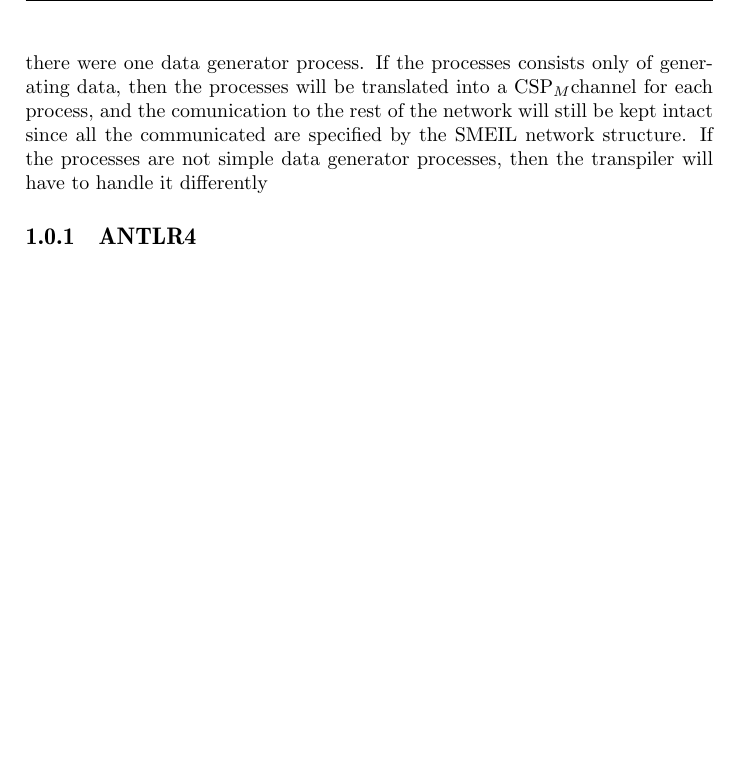
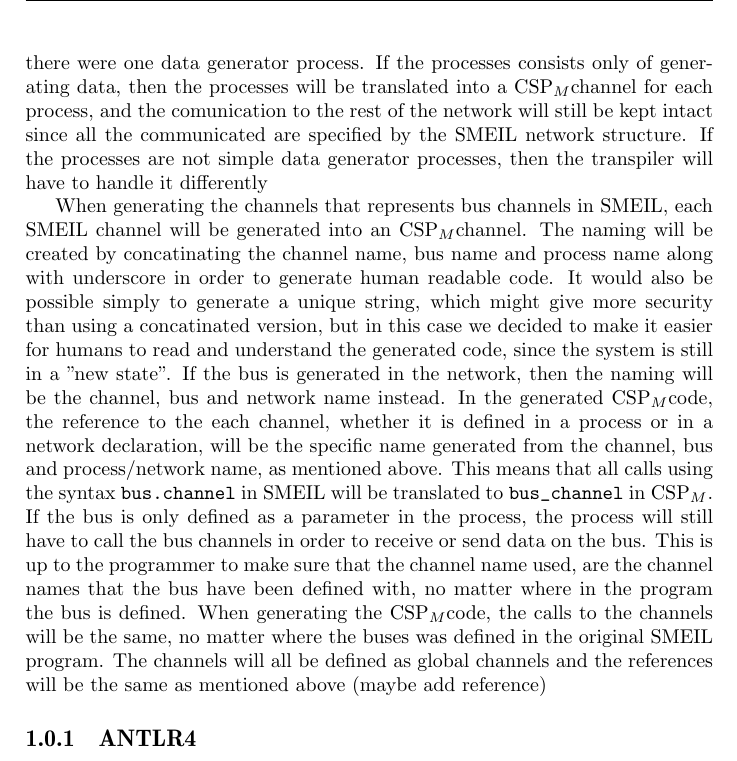
Before and after one commit to althegler/SME-to-CSPm-thesis, a LaTeX thesis (main.tex, which reads chapters/design.tex): part of page 6 of 8 before the commit and part of page 6 of 9 after it, cut so that both start at the same text, the shorter picture padded with empty space. Compiled offline with pdfLaTeX.

Commit message:
Added channels design

```diff
--- a/chapters/design.tex
+++ b/chapters/design.tex
@@ -45,6 +45,19 @@ If there are several processes in the SMEIL program that acts as a data generato
 %TODO: Find an example with more than one data generation process.
 If the processes are not simple data generator processes, then the transpiler will have to handle it differently %TODO: Figure out how I can handle this in a better way than simply ask the programmer not to create processes like this, and write about it. - Same as with one process but if it becomes more complicated with more than one, then write it here!
 
+
+
+% %%%% Channels %%%%%
+When generating the channels that represents bus channels in SMEIL, each SMEIL channel will be generated into an \cspm channel.
+% %%%% Channel names
+The naming will be created by concatinating the channel name, bus name and process name along with underscore in order to generate human readable code. It would also be possible simply to generate a unique string, which might give more security than using a concatinated version, but in this case we decided to make it easier for humans to read and understand the generated code, since the system is still in a "new state".
+% %%%% Calling the channel in the bus
+If the bus is generated in the network, then the naming will be the channel, bus and network name instead.
+% TODO: add an example of naming in SMEIL and then in CSPm. Both with process and network defined buses
+In the generated \cspm code, the reference to the each channel, whether it is defined in a process or in a network declaration, will be the specific name generated from the channel, bus and process/network name, as mentioned above. This means that all calls using the syntax \texttt{bus.channel} in SMEIL will be translated to \texttt{bus\_channel} in \cspm.
+% %%%% Bus only defined as parameter
+If the bus is only defined as a parameter in the process, the process will still have to call the bus channels in order to receive or send data on the bus. This is up to the programmer to make sure that the channel name used, are the channel names that the bus have been defined with, no matter where in the program the bus is defined. When generating the \cspm code, the calls to the channels will be the same, no matter where the buses was defined in the original SMEIL program. The channels will all be defined as global channels and the references will be the same as mentioned above (maybe add reference)
+% TODO: Maybe add a refernece to a figure here.
 
 % Monitor processes
 
```
